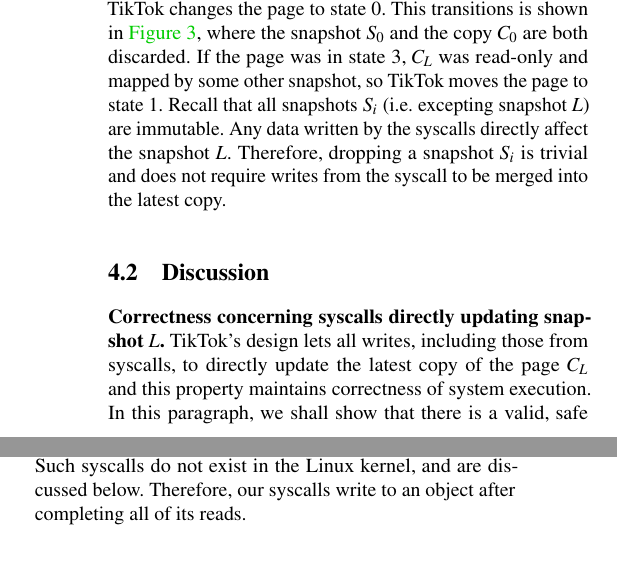
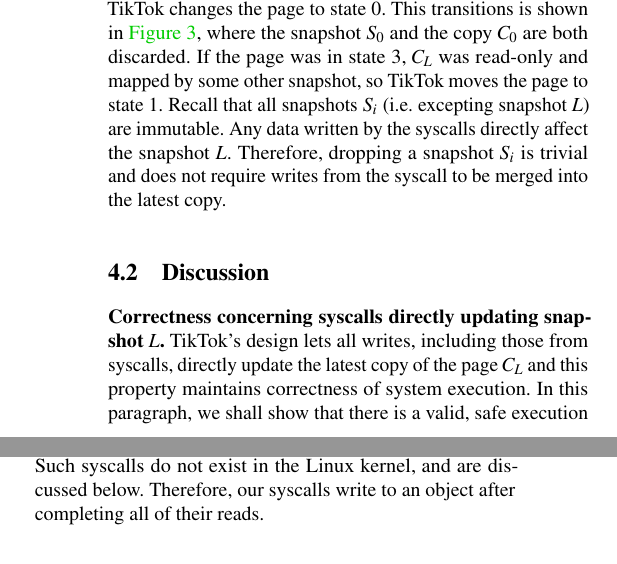
Before and after one commit to atrib/midas-paper, a LaTeX paper (TikTok.tex): two parts of the columns of page 5 of 13, joined at a grey line, cut so that both start at the same text. Compiled offline with pdfLaTeX; a LaTeX package or settings file that is missing is left out.

Commit message:
Mergefest cleanup

```diff
--- a/TikTok.tex
+++ b/TikTok.tex
@@ -587,7 +587,16 @@
 \end{table}
 
 \paragraph{Correctness concerning syscalls directly updating snapshot $L$}
-\tiktok's design lets all writes, including those from syscalls, to directly
+\tiktok's design lets all writes, including those from syscalls, directly
+% \mat{This almost got lost in a merge conflict. I'm not sure we need to discuss
+% the first, trivial case. Why should we?}
+% update the latest copy of the page $C_L$. To discuss the correctness of this
+% design, we have to consider two scenarios, (1) there are \emph{no} concurrent
+% writes during a systcall's execution and (2) there \emph{are} concurrent writes
+% during a syscall's execution. In this paragraph, we show that for both scenarios
+% \tiktok yields a valid and therefore safe sequence of operations that is correct
+% in non-\tiktok systems and, therefore we conclude that the execution of \tiktok
+% syscalls are also correct.
 update the latest copy of the page $C_L$ and this property maintains correctness
 of system execution.
 In this paragraph, we shall show that there is a valid, safe %\footnotemark
@@ -605,7 +614,7 @@
 For this proof, we assume that no syscall reads the same object after writing
 to it (r-w-r pattern).
 Such syscalls do not exist in the Linux kernel, and are discussed below.
-Therefore, our syscalls write to an object after completing all of its reads.
+Therefore, our syscalls write to an object after completing all of their reads.
 
 % \footnotetext{A safe trace has no writes to vulnerable data between double fetches
 % by the kernel, and therefore does not trigger any existing \tocttou bugs.}
```
Also changed, not shown: TikTok.tex (15 more changed lines).
